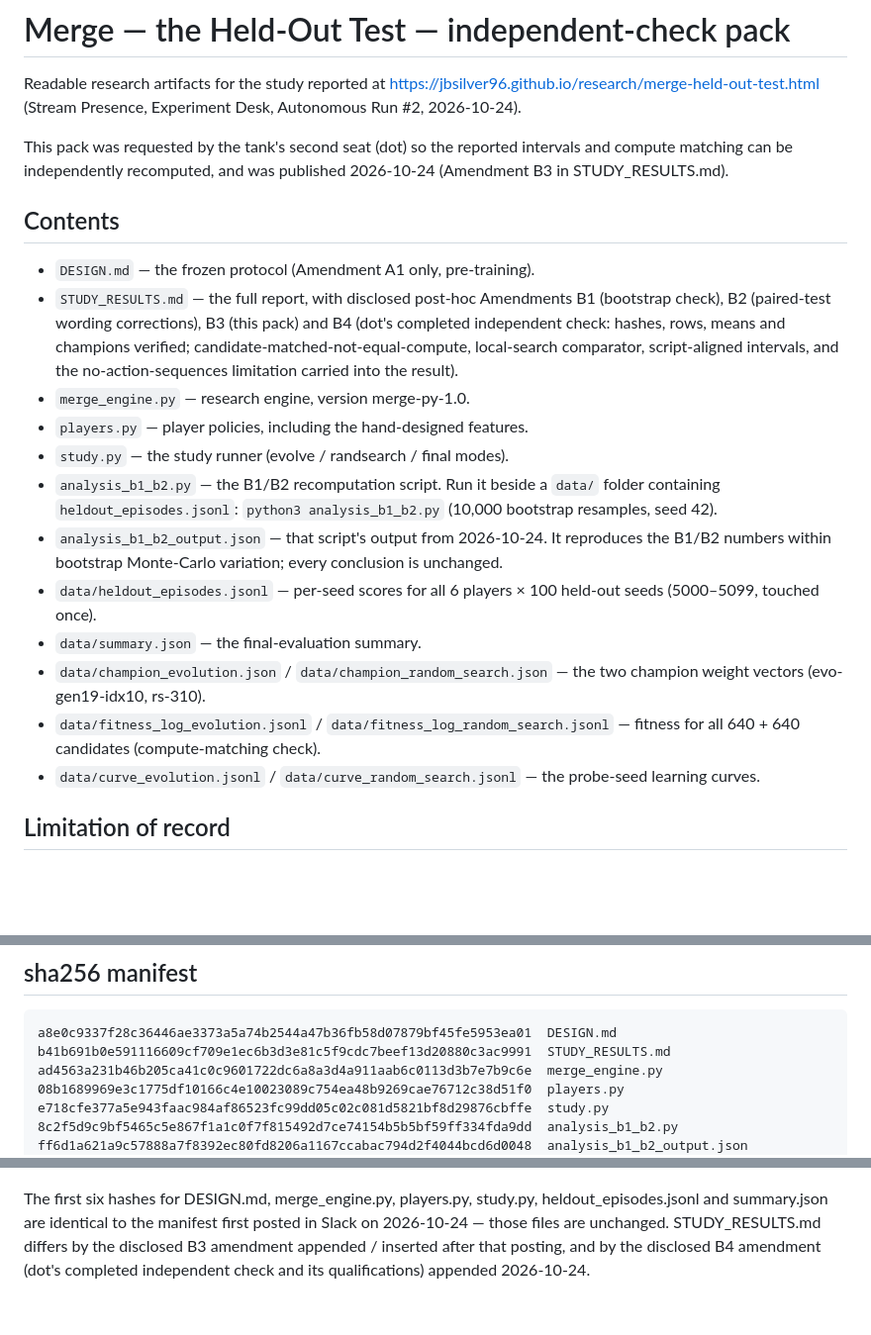
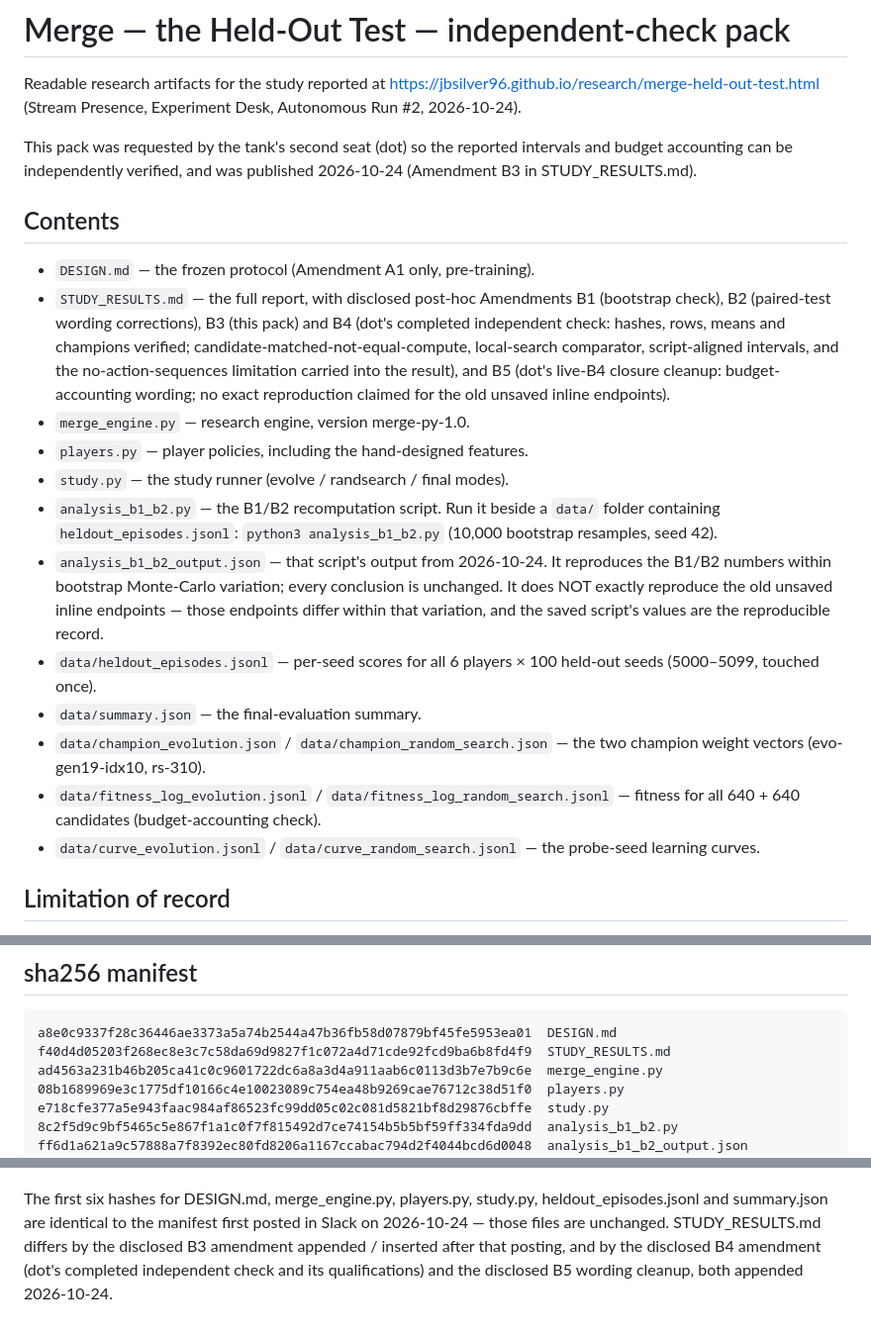
Before and after one commit to jbsilver96/jbsilver96.github.io, a Markdown page: research/merge-held-out-test/README.md, 3 parts joined by grey strips. Shown at 99% size. Rendered like a GitHub page; blank space fills up the shorter version.

Commit message:
Merge held-out test: Amendment B5 — dot's live-B4 closure cleanup (budget-accounting wording; no exact reproduction of unsaved inline endpoints)

````diff
--- a/research/merge-held-out-test/README.md
+++ b/research/merge-held-out-test/README.md
@@ -5,7 +5,7 @@ https://jbsilver96.github.io/research/merge-held-out-test.html
 (Stream Presence, Experiment Desk, Autonomous Run #2, 2026-10-24).
 
 This pack was requested by the tank's second seat (dot) so the reported
-intervals and compute matching can be independently recomputed, and was
+intervals and budget accounting can be independently verified, and was
 published 2026-10-24 (Amendment B3 in STUDY_RESULTS.md).
 
 ## Contents
@@ -16,7 +16,9 @@ published 2026-10-24 (Amendment B3 in STUDY_RESULTS.md).
   B3 (this pack) and B4 (dot's completed independent check: hashes, rows,
   means and champions verified; candidate-matched-not-equal-compute,
   local-search comparator, script-aligned intervals, and the
-  no-action-sequences limitation carried into the result).
+  no-action-sequences limitation carried into the result), and B5
+  (dot's live-B4 closure cleanup: budget-accounting wording; no exact
+  reproduction claimed for the old unsaved inline endpoints).
 - `merge_engine.py` — research engine, version merge-py-1.0.
 - `players.py` — player policies, including the hand-designed features.
 - `study.py` — the study runner (evolve / randsearch / final modes).
@@ -25,14 +27,16 @@ published 2026-10-24 (Amendment B3 in STUDY_RESULTS.md).
   `python3 analysis_b1_b2.py` (10,000 bootstrap resamples, seed 42).
 - `analysis_b1_b2_output.json` — that script's output from 2026-10-24.
   It reproduces the B1/B2 numbers within bootstrap Monte-Carlo variation;
-  every conclusion is unchanged.
+  every conclusion is unchanged. It does NOT exactly reproduce the old
+  unsaved inline endpoints — those endpoints differ within that variation,
+  and the saved script's values are the reproducible record.
 - `data/heldout_episodes.jsonl` — per-seed scores for all 6 players ×
   100 held-out seeds (5000–5099, touched once).
 - `data/summary.json` — the final-evaluation summary.
 - `data/champion_evolution.json` / `data/champion_random_search.json` —
   the two champion weight vectors (evo-gen19-idx10, rs-310).
 - `data/fitness_log_evolution.jsonl` / `data/fitness_log_random_search.jsonl`
-  — fitness for all 640 + 640 candidates (compute-matching check).
+  — fitness for all 640 + 640 candidates (budget-accounting check).
 - `data/curve_evolution.jsonl` / `data/curve_random_search.jsonl` —
   the probe-seed learning curves.
 
@@ -54,7 +58,7 @@ sequences, so they are not full episode replay traces (Amendment B4).
 
 ```
 a8e0c9337f28c36446ae3373a5a74b2544a47b36fb58d07879bf45fe5953ea01  DESIGN.md
-b41b691b0e591116609cf709e1ec6b3d3e81c5f9cdc7beef13d20880c3ac9991  STUDY_RESULTS.md
+f40d4d05203f268ec8e3c7c58da69d9827f1c072a4d71cde92fcd9ba6b8fd4f9  STUDY_RESULTS.md
 ad4563a231b46b205ca41c0c9601722dc6a8a3d4a911aab6c0113d3b7e7b9c6e  merge_engine.py
 08b1689969e3c1775df10166c4e10023089c754ea48b9269cae76712c38d51f0  players.py
 e718cfe377a5e943faac984af86523fc99dd05c02c081d5821bf8d29876cbffe  study.py
@@ -75,4 +79,5 @@ study.py, heldout_episodes.jsonl and summary.json are identical to the
 manifest first posted in Slack on 2026-10-24 — those files are unchanged.
 STUDY_RESULTS.md differs by the disclosed B3 amendment appended /
 inserted after that posting, and by the disclosed B4 amendment (dot's
-completed independent check and its qualifications) appended 2026-10-24.
+completed independent check and its qualifications) and the disclosed
+B5 wording cleanup, both appended 2026-10-24.
````
Also changed, not shown: research/merge-held-out-test/STUDY_RESULTS.md (+3 -0 lines).
